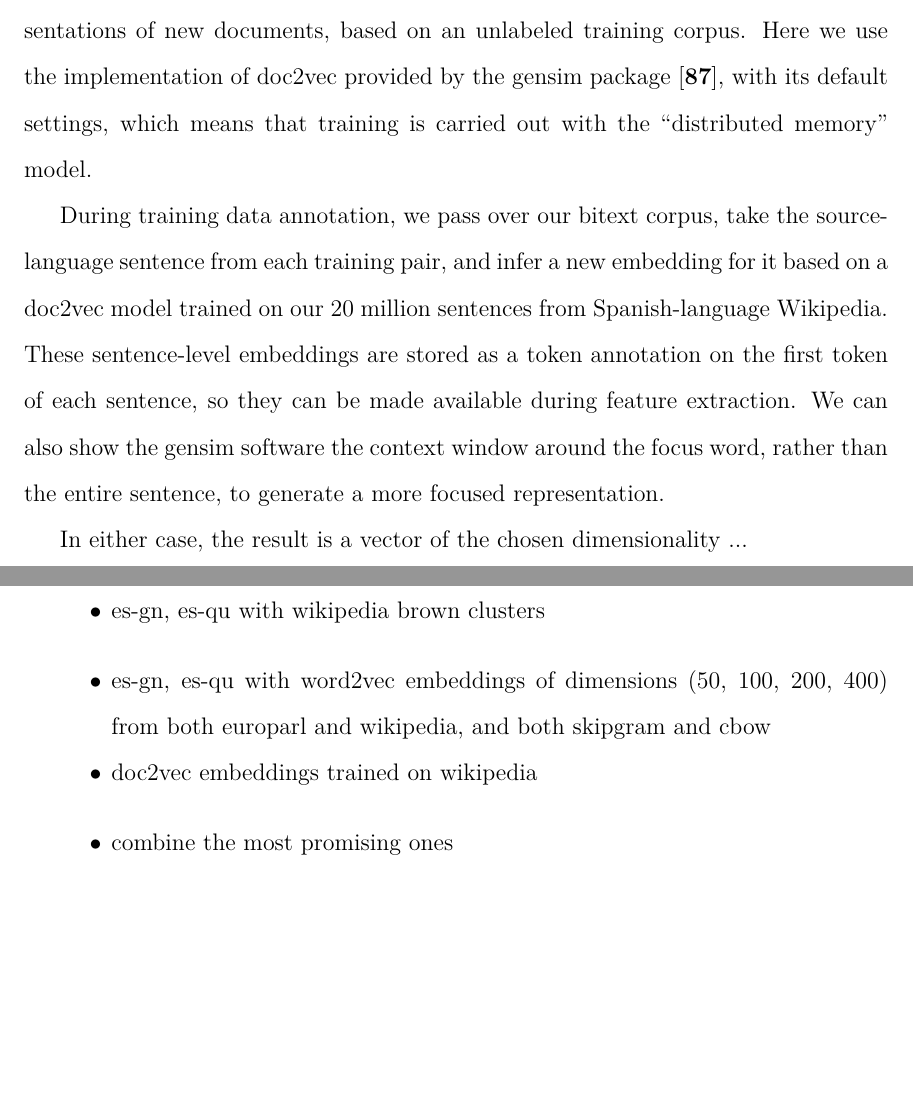
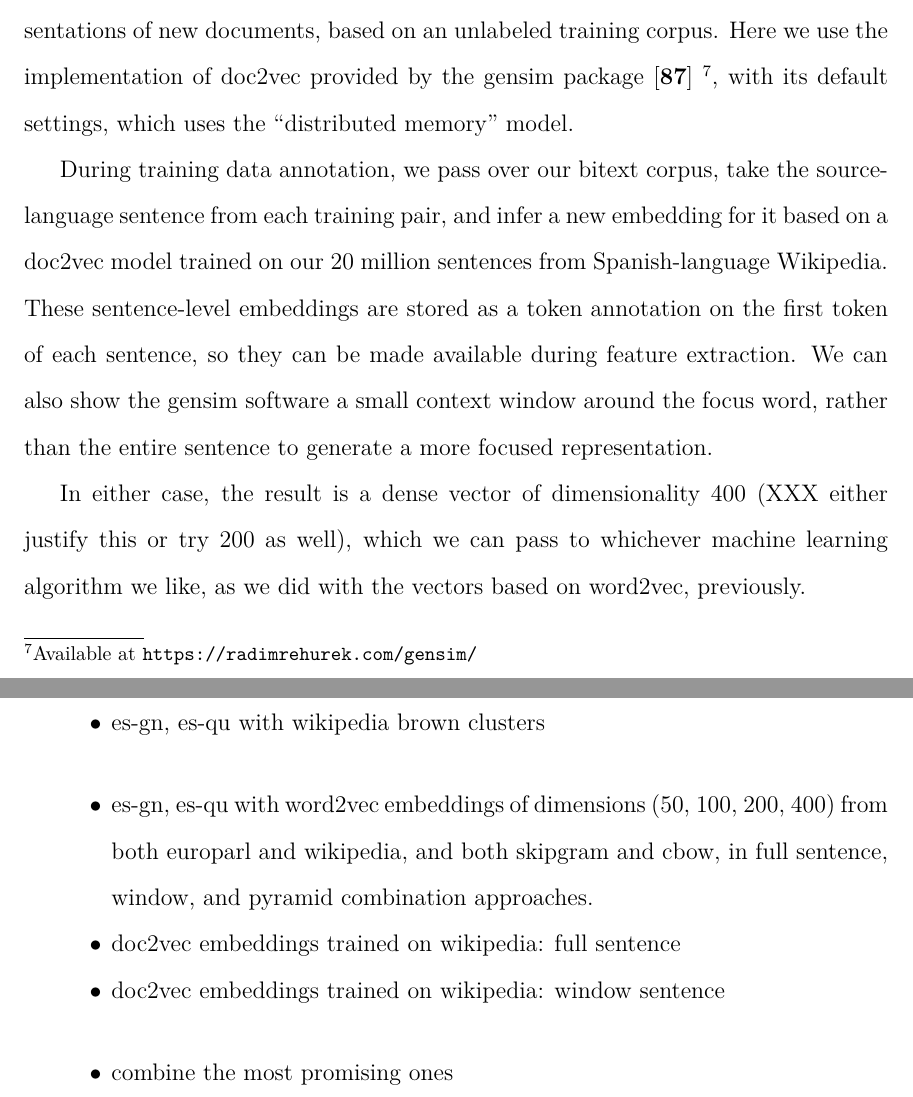
Before and after one commit to alexrudnick/dissertation, a LaTeX thesis (dissertation/dissertation.tex, which reads dissertation/monolingual.tex): two parts of pages 96 and 97 of 131, joined at a grey line, cut so that both start at the same text, the shorter picture padded with empty space. Compiled offline with XeLaTeX.

Commit message:
more editing

```diff
--- a/dissertation/monolingual.tex
+++ b/dissertation/monolingual.tex
@@ -484,19 +484,23 @@ word embeddings, such that it helps predict words in the current context.
 doc2vec thus provides a straightforward approach for learning to produce
 representations of new documents, based on an unlabeled training corpus. Here
 we use the implementation of doc2vec provided by the gensim package
-\cite{rehurek-lrec}, with its default settings, which means that training is
-carried out with the ``distributed memory" model.
+\cite{rehurek-lrec} \footnote{Available at
+\url{https://radimrehurek.com/gensim/}}, with its default settings, which uses
+the ``distributed memory" model.
 
 During training data annotation, we pass over our bitext corpus, take the
 source-language sentence from each training pair, and infer a new embedding for
 it based on a doc2vec model trained on our 20 million sentences from
 Spanish-language Wikipedia. These sentence-level embeddings are stored as a
 token annotation on the first token of each sentence, so they can be made
-available during feature extraction. We can also show the gensim software the
-context window around the focus word, rather than the entire sentence, to
+available during feature extraction. We can also show the gensim software a
+small context window around the focus word, rather than the entire sentence to
 generate a more focused representation.
 
-In either case, the result is a vector of the chosen dimensionality ...
+In either case, the result is a dense vector of dimensionality 400 (XXX either
+justify this or try 200 as well), which we can pass to whichever machine
+learning algorithm we like, as we did with the vectors based on word2vec,
+previously.
 
 \section{Experiments}
 \label{sec:monolingual-experiments}
@@ -531,8 +535,10 @@ neural embeddings.
 
 \begin{itemize}
   \item es-gn, es-qu with word2vec embeddings of dimensions (50, 100, 200, 400)
-  from both europarl and wikipedia, and both skipgram and cbow
-  \item doc2vec embeddings trained on wikipedia
+  from both europarl and wikipedia, and both skipgram and cbow, in full
+  sentence, window, and pyramid combination approaches.
+  \item doc2vec embeddings trained on wikipedia: full sentence
+  \item doc2vec embeddings trained on wikipedia: window sentence
 \end{itemize}
 
 \begin{itemize}
@@ -543,4 +549,5 @@ neural embeddings.
 
+%% XXX: make some nice graphs
 \begin{figure}
   %% \includegraphics[width=\textwidth]{baseline-esgn-ch4.png}
   \caption{Baseline Chipa scores for Spanish-Guaraní, by classifier.}
```
Also changed, not shown: dissertation/monolingual.tex (12 more changed lines).
